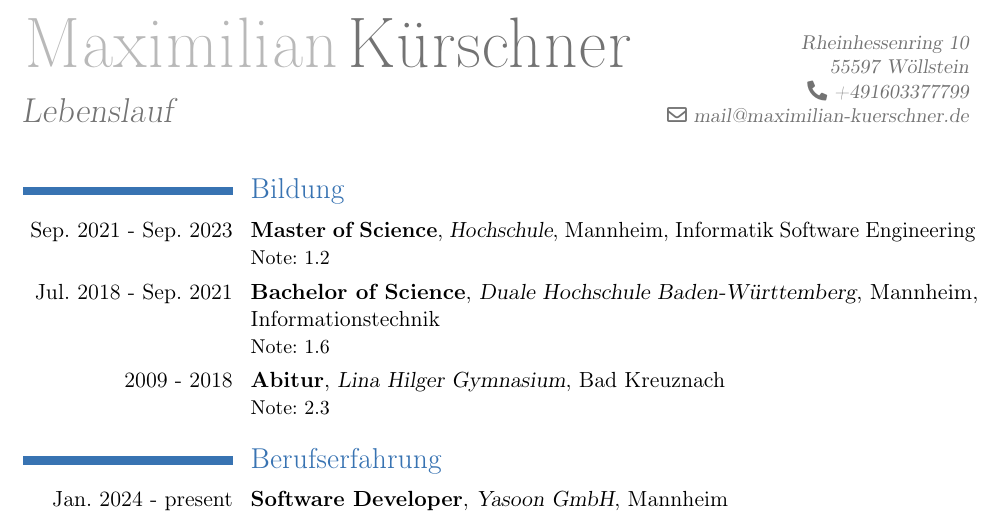
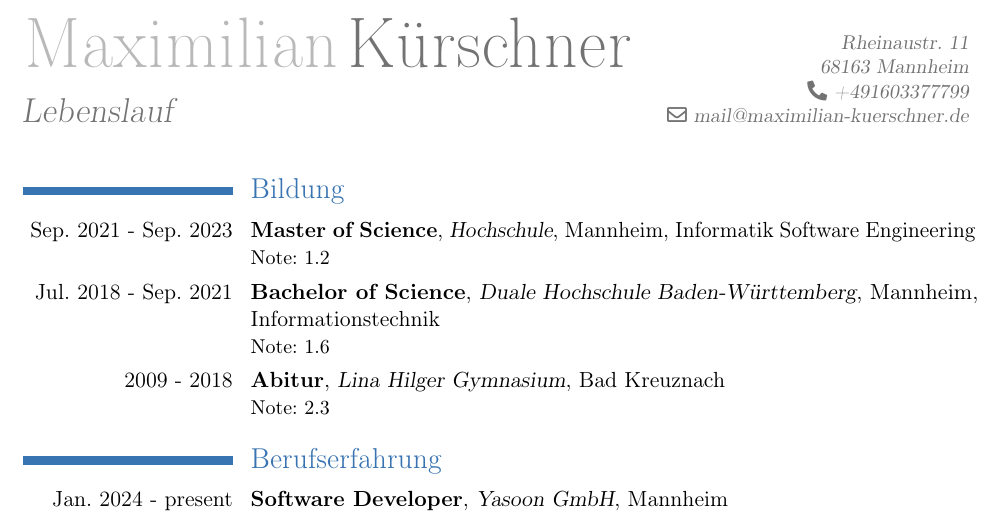
Before and after one commit to programonaut/cv, a LaTeX CV (cv-maximilian-kuerschner-de.tex): part of the page, cut at the place of the change. Compiled offline with pdfLaTeX.

Commit message:
update address

```diff
--- a/cv-maximilian-kuerschner-de.tex
+++ b/cv-maximilian-kuerschner-de.tex
@@ -13,7 +13,7 @@
 \firstname{Maximilian}
 \familyname{Kürschner}
 \title{Lebenslauf}
-\address{Rheinhessenring 10}{55597 Wöllstein}
+\address{Rheinaustr. 11}{68163 Mannheim}
 \email{mail@maximilian-kuerschner.de}
 \phone{+491603377799}
 
```
Also changed, not shown: cv-maximilian-kuerschner.tex (+1 -1 lines), build-files/cv-maximilian-kuerschner-de.pdf, build-files/cv-maximilian-kuerschner.pdf.
